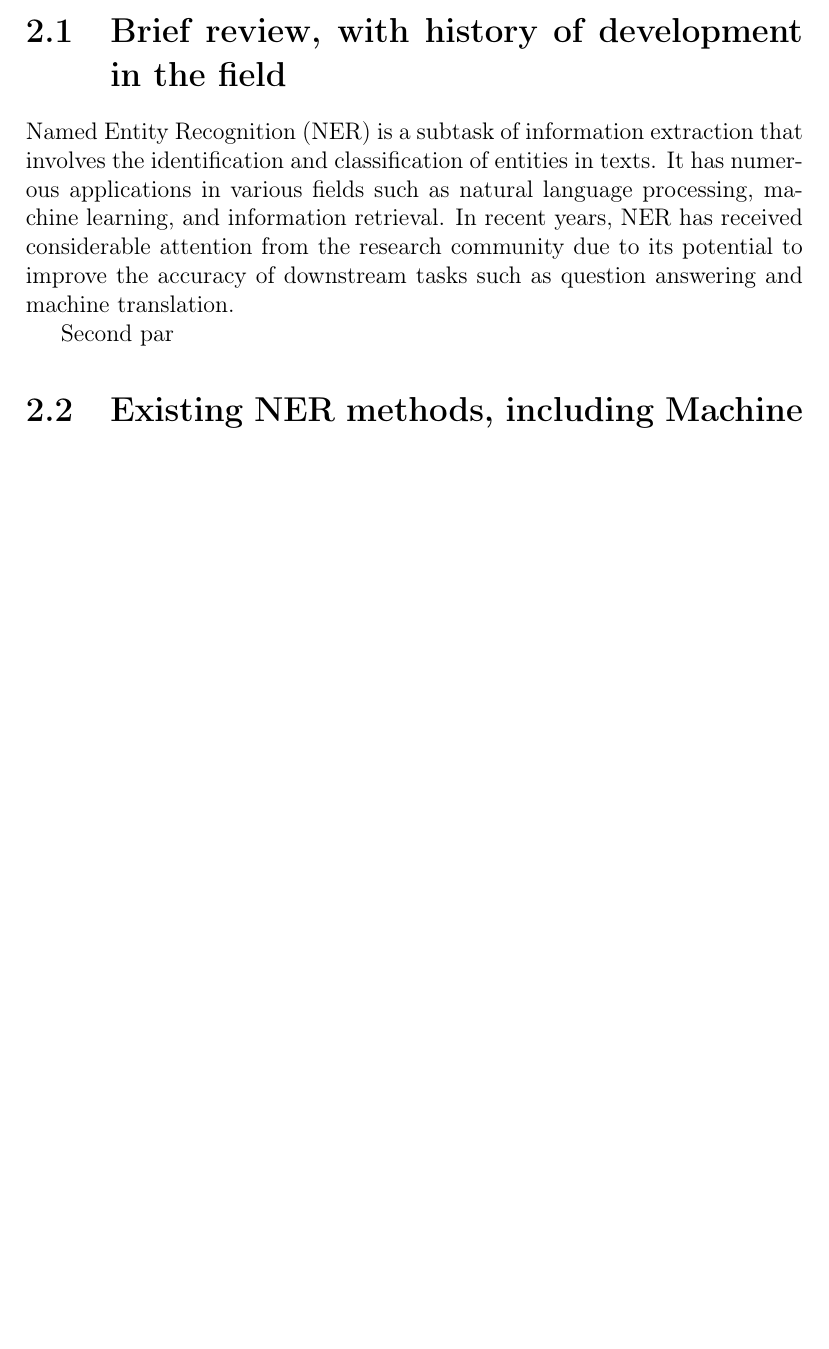
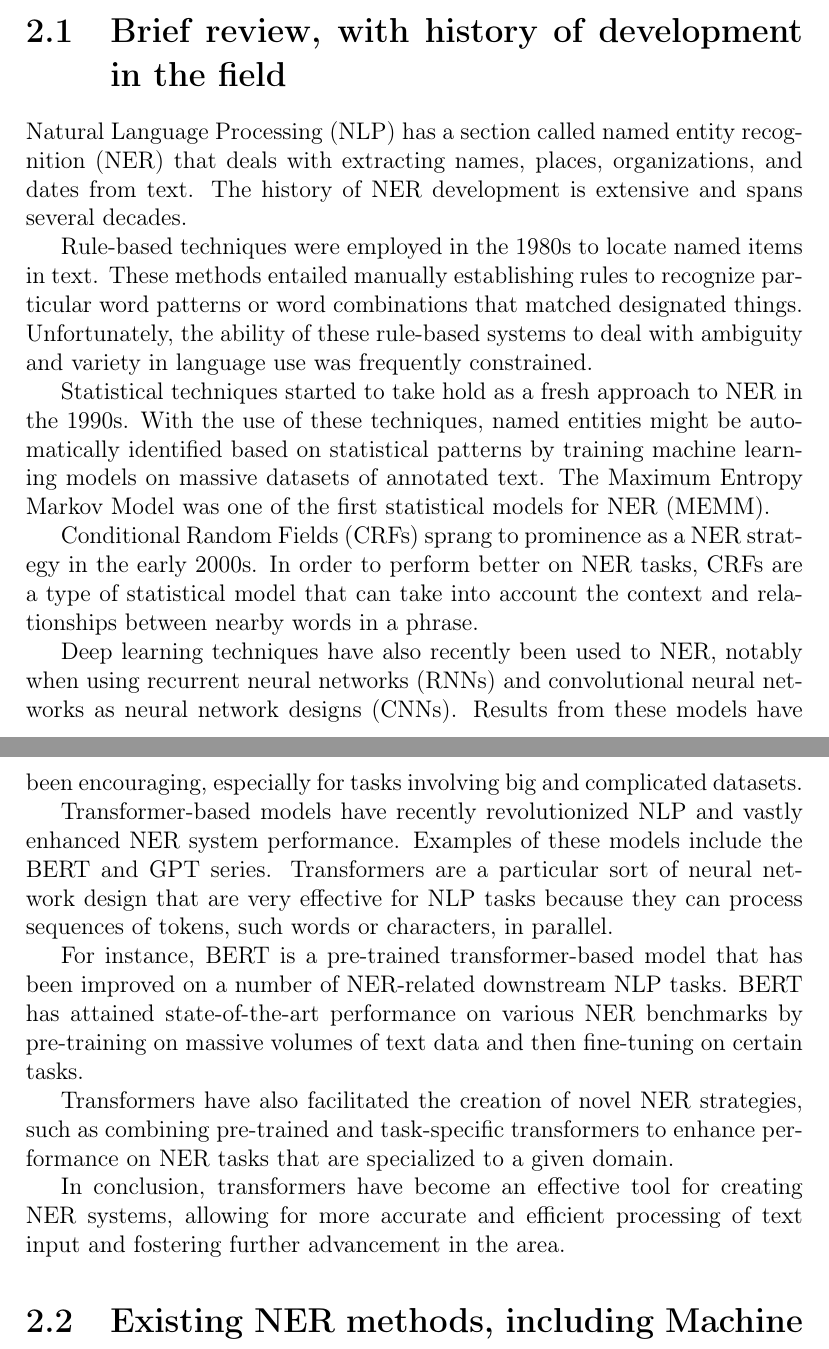
Before and after one commit to sginne/master_thesis, a LaTeX thesis (master.thesis.tex): part of page 7 of 11 before the commit and two parts of pages 7 and 8 of 12 after it, the two joined at a grey line, cut so that both start at the same text, the shorter picture padded with empty space. Compiled offline with pdfLaTeX.

Commit message:
2.1 done

```diff
--- a/master.thesis.tex
+++ b/master.thesis.tex
@@ -105,9 +105,23 @@ This paper is build as:
 This chapter reviews the literature on NER, with a focus on transformer-based models for NER and existing work on.
 % 2.1
 \section{Brief review, with history of development in the field}
-Named Entity Recognition (NER) is a subtask of information extraction that involves the identification and classification of entities in texts. It has numerous applications in various fields such as natural language processing, machine learning, and information retrieval. In recent years, NER has received considerable attention from the research community due to its potential to improve the accuracy of downstream tasks such as question answering and machine translation.
+Natural Language Processing (NLP) has a section called named entity recognition (NER) that deals with extracting names, places, organizations, and dates from text. The history of NER development is extensive and spans several decades.
 \par
-Second par
+Rule-based techniques were employed in the 1980s to locate named items in text. These methods entailed manually establishing rules to recognize particular word patterns or word combinations that matched designated things. Unfortunately, the ability of these rule-based systems to deal with ambiguity and variety in language use was frequently constrained.
+\par
+Statistical techniques started to take hold as a fresh approach to NER in the 1990s. With the use of these techniques, named entities might be automatically identified based on statistical patterns by training machine learning models on massive datasets of annotated text. The Maximum Entropy Markov Model was one of the first statistical models for NER (MEMM).
+\par
+Conditional Random Fields (CRFs) sprang to prominence as a NER strategy in the early 2000s. In order to perform better on NER tasks, CRFs are a type of statistical model that can take into account the context and relationships between nearby words in a phrase.
+\par
+Deep learning techniques have also recently been used to NER, notably when using recurrent neural networks (RNNs) and convolutional neural networks as neural network designs (CNNs). Results from these models have been encouraging, especially for tasks involving big and complicated datasets.
+\par
+Transformer-based models have recently revolutionized NLP and vastly enhanced NER system performance. Examples of these models include the BERT and GPT series. Transformers are a particular sort of neural network design that are very effective for NLP tasks because they can process sequences of tokens, such words or characters, in parallel.
+\par
+For instance, BERT is a pre-trained transformer-based model that has been improved on a number of NER-related downstream NLP tasks. BERT has attained state-of-the-art performance on various NER benchmarks by pre-training on massive volumes of text data and then fine-tuning on certain tasks.
+\par
+Transformers have also facilitated the creation of novel NER strategies, such as combining pre-trained and task-specific transformers to enhance performance on NER tasks that are specialized to a given domain.
+\par
+In conclusion, transformers have become an effective tool for creating NER systems, allowing for more accurate and efficient processing of text input and fostering further advancement in the area.
 \section{Existing NER methods, including Machine Learning approach}
 \section{Discussion about current advances for NER field}
 \section{Review of related NER works in the field of low-resource languages}
```
Also changed, not shown: master.thesis.pdf, 4 other files.
